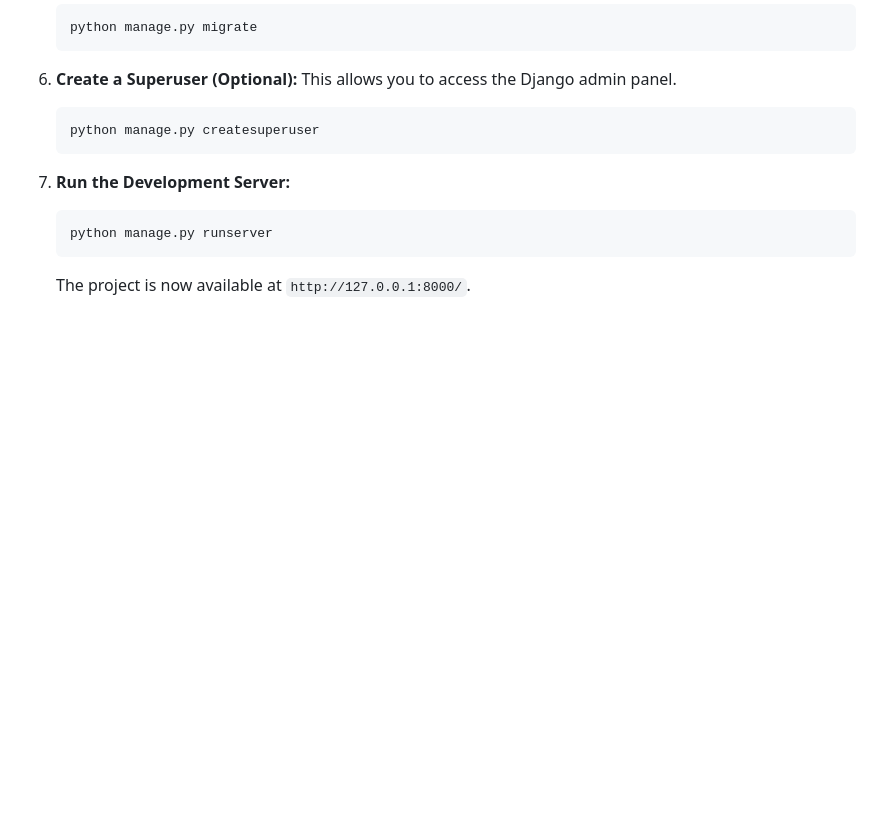
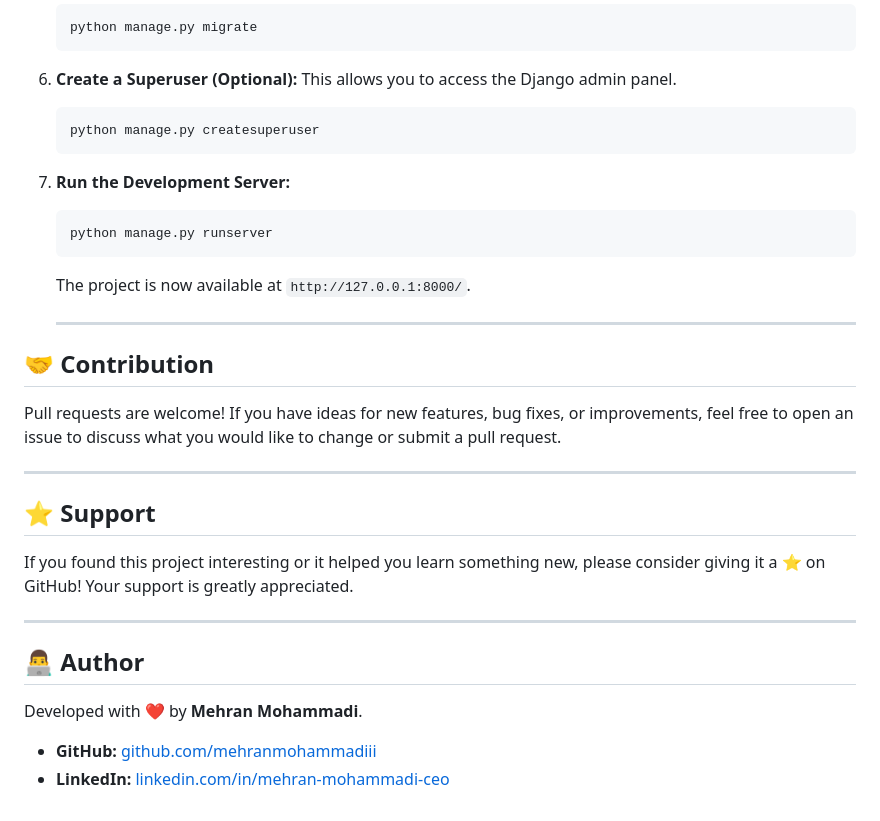
Before and after one commit to mehranmohammadiii/Museum-Garden-Django, a Markdown page: README.md, the part around the change. GitHub-like rendering; blank space fills up the shorter version.

````diff
--- a/README.md
+++ b/README.md
@@ -104,3 +104,24 @@ Follow these steps to get the project running locally:
     python manage.py runserver
     ```
     The project is now available at `http://127.0.0.1:8000/`.
+
+    ---
+
+## 🤝 Contribution
+
+Pull requests are welcome! If you have ideas for new features, bug fixes, or improvements, feel free to open an issue to discuss what you would like to change or submit a pull request.
+
+---
+
+## ⭐ Support
+
+If you found this project interesting or it helped you learn something new, please consider giving it a ⭐ on GitHub! Your support is greatly appreciated.
+
+---
+
+## 👨‍💻 Author
+
+Developed with ❤️ by **Mehran Mohammadi**.
+
+-   **GitHub:** [github.com/mehranmohammadiii](https://github.com/mehranmohammadiii)
+-   **LinkedIn:** [linkedin.com/in/mehran-mohammadi-ceo](https://www.linkedin.com/in/mehran-mohammadi-ceo)
````
